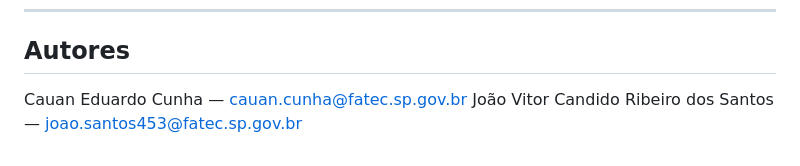
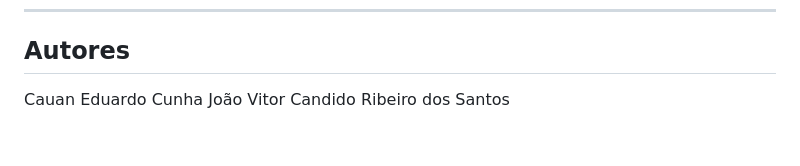
Before and after one commit to JVCRDS/SUPERVISA-REFAC, a Markdown page: README.md, the part around the change. Rendered like a GitHub page.

```diff
--- a/README.md
+++ b/README.md
@@ -200,5 +200,5 @@ Em desenvolvimento.
 
 ## Autores
 
-Cauan Eduardo Cunha — cauan.cunha@fatec.sp.gov.br
-João Vitor Candido Ribeiro dos Santos — joao.santos453@fatec.sp.gov.br
+Cauan Eduardo Cunha
+João Vitor Candido Ribeiro dos Santos
```
